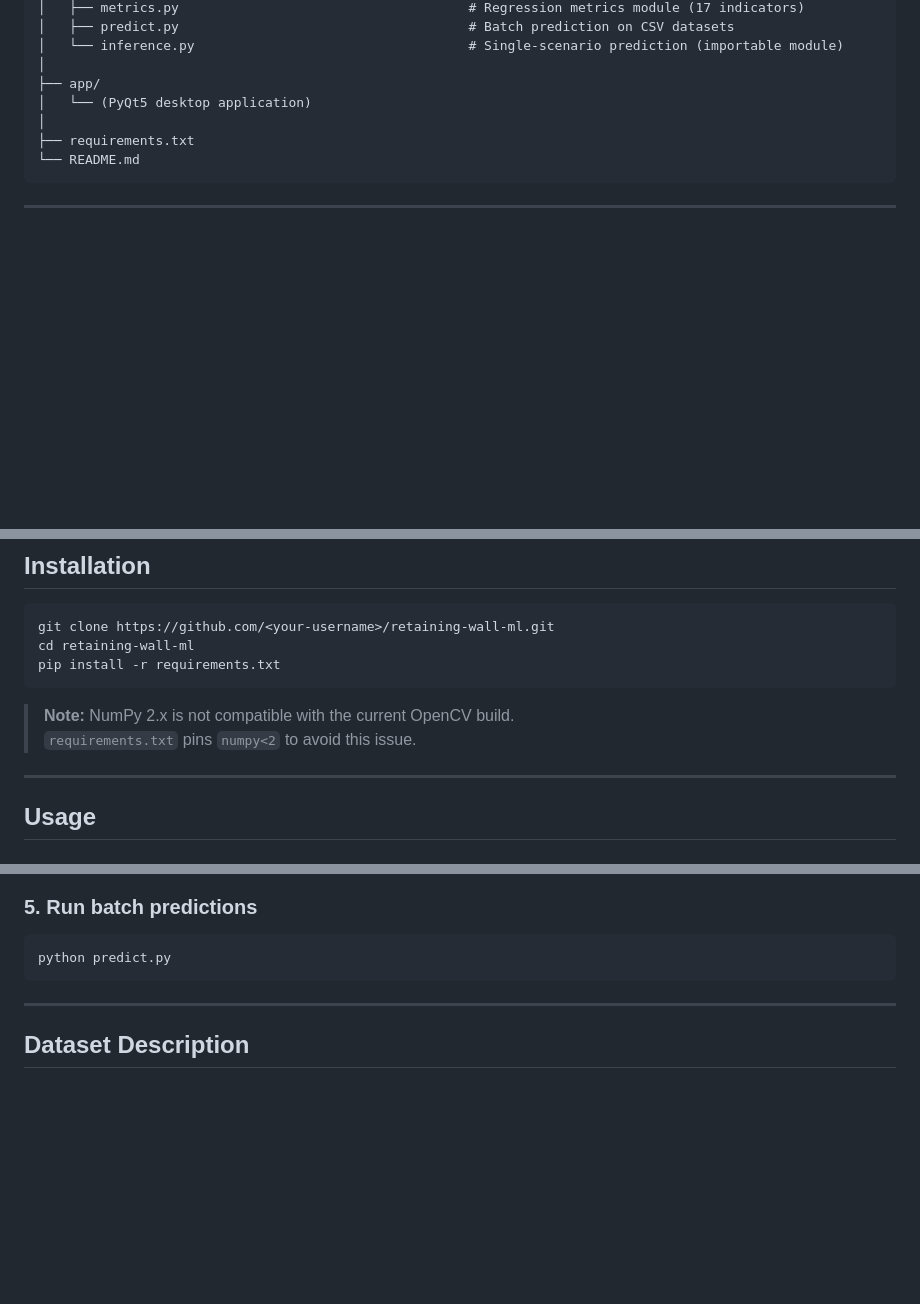
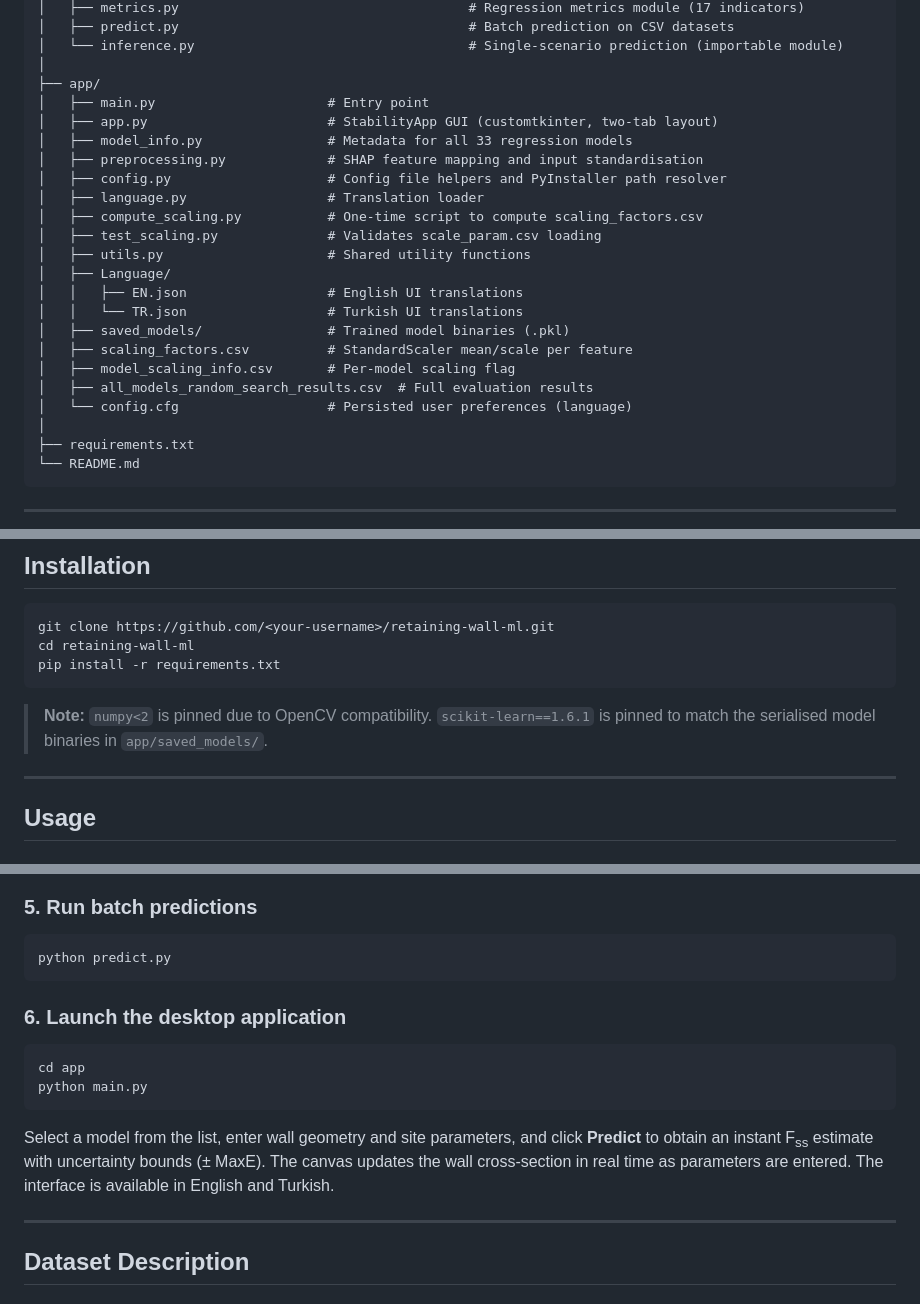
Before and after one commit to AutoPyloter/retaining-wall-ml, a Markdown page: README.md, 3 parts joined by grey strips. Drawn GitHub-style; blank space fills up the shorter version.

Commit message:
Revise README with customtkinter app details
Updated application details and added usage instructions for launching the desktop app.

````diff
--- a/README.md
+++ b/README.md
@@ -30,7 +30,23 @@ retaining-wall-ml/
 │   └── inference.py                                   # Single-scenario prediction (importable module)
 │
 ├── app/
-│   └── (PyQt5 desktop application)
+│   ├── main.py                      # Entry point
+│   ├── app.py                       # StabilityApp GUI (customtkinter, two-tab layout)
+│   ├── model_info.py                # Metadata for all 33 regression models
+│   ├── preprocessing.py             # SHAP feature mapping and input standardisation
+│   ├── config.py                    # Config file helpers and PyInstaller path resolver
+│   ├── language.py                  # Translation loader
+│   ├── compute_scaling.py           # One-time script to compute scaling_factors.csv
+│   ├── test_scaling.py              # Validates scale_param.csv loading
+│   ├── utils.py                     # Shared utility functions
+│   ├── Language/
+│   │   ├── EN.json                  # English UI translations
+│   │   └── TR.json                  # Turkish UI translations
+│   ├── saved_models/                # Trained model binaries (.pkl)
+│   ├── scaling_factors.csv          # StandardScaler mean/scale per feature
+│   ├── model_scaling_info.csv       # Per-model scaling flag
+│   ├── all_models_random_search_results.csv  # Full evaluation results
+│   └── config.cfg                   # Persisted user preferences (language)
 │
 ├── requirements.txt
 └── README.md
@@ -96,8 +112,7 @@ cd retaining-wall-ml
 pip install -r requirements.txt
 ```
 
-> **Note:** NumPy 2.x is not compatible with the current OpenCV build.
-> `requirements.txt` pins `numpy<2` to avoid this issue.
+> **Note:** `numpy<2` is pinned due to OpenCV compatibility. `scikit-learn==1.6.1` is pinned to match the serialised model binaries in `app/saved_models/`.
 
 ---
 
@@ -145,6 +160,15 @@ Trains 15+ algorithms with SHAP-guided feature selection. Saves models to `saved
 ```bash
 python predict.py
 ```
+
+### 6. Launch the desktop application
+
+```bash
+cd app
+python main.py
+```
+
+Select a model from the list, enter wall geometry and site parameters, and click **Predict** to obtain an instant F<sub>ss</sub> estimate with uncertainty bounds (± MaxE). The canvas updates the wall cross-section in real time as parameters are entered. The interface is available in English and Turkish.
 
 ---
 
````
Also changed, not shown: other parts of README.md (+1 -1 lines).
